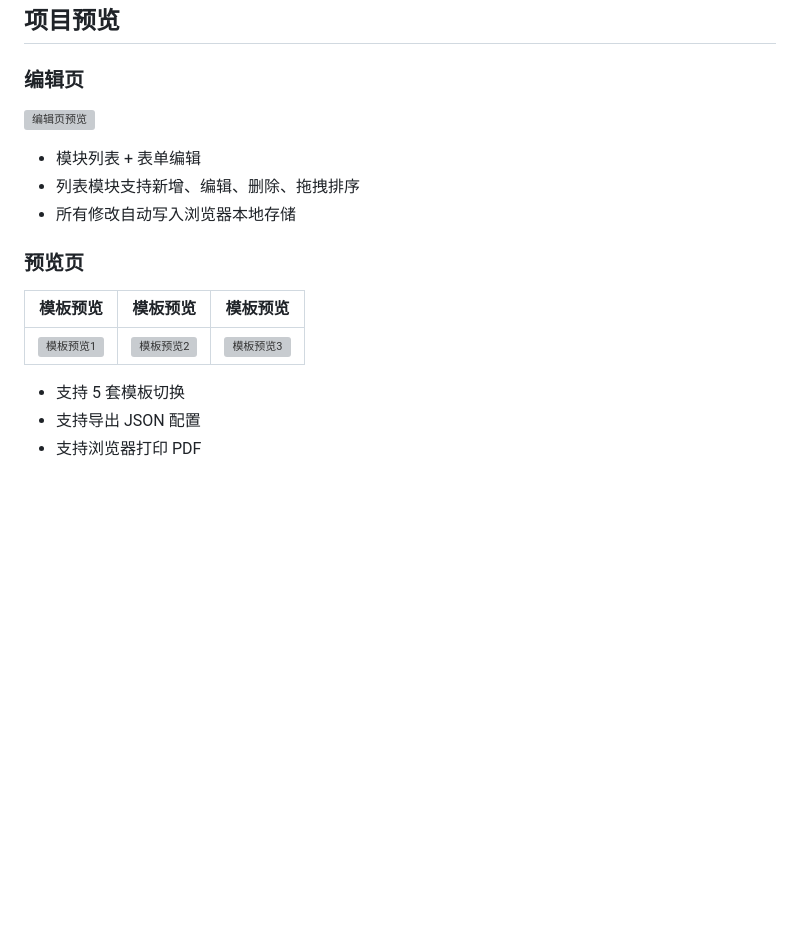
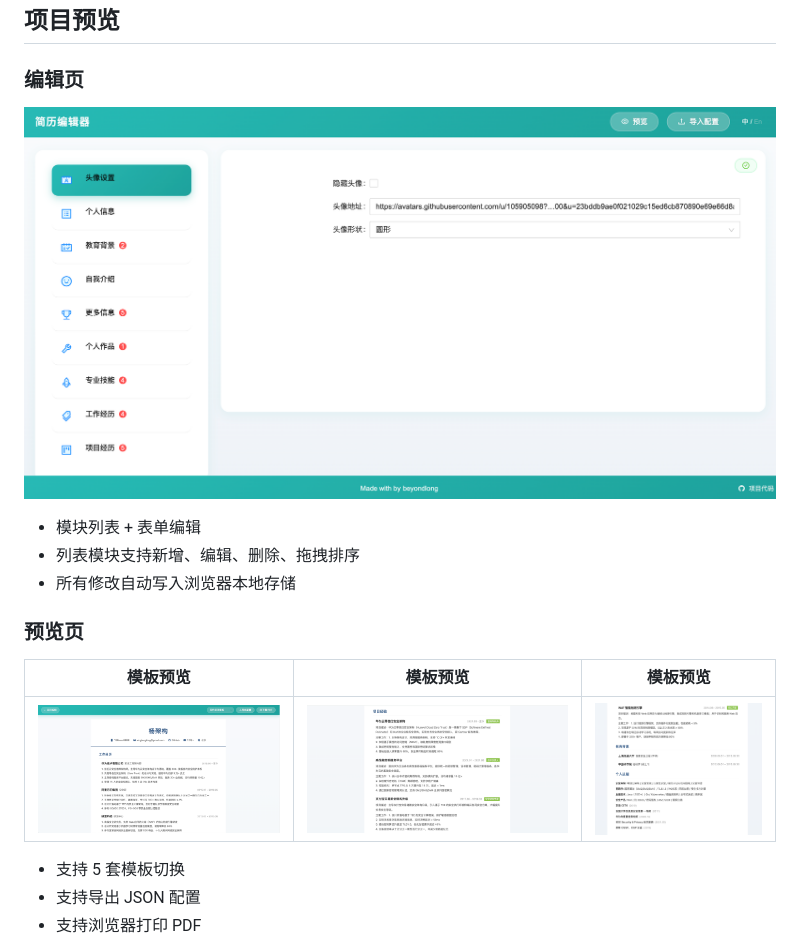
Before and after one commit to beyondlong/resume-builder, a Markdown page: README.md, the part around the change. Drawn GitHub-style; pictures changed too: static/images/edit-pages.png (added), static/images/preview-pages1.png (added), static/images/preview-pages2.png (added); blank space fills up the shorter version; grey boxes are pictures that could not be loaded.

Commit message:
docs: add README screenshots

```diff
--- a/README.md
+++ b/README.md
@@ -22,7 +22,7 @@
 
 ### 编辑页
 
-![编辑页预览](docs/images/edit-pages.png)
+![编辑页预览](static/images/edit-pages.png)
 
 - 模块列表 + 表单编辑
 - 列表模块支持新增、编辑、删除、拖拽排序
@@ -32,7 +32,7 @@
 
 | 模板预览 | 模板预览 | 模板预览 |
 | --- | --- | --- |
-| ![模板预览1](docs/images/preview-pages1.png) | ![模板预览2](docs/images/preview-pages2.png) | ![模板预览3](docs/images/preview-pages3.png) |
+| ![模板预览1](static/images/preview-pages1.png) | ![模板预览2](static/images/preview-pages2.png) | ![模板预览3](static/images/preview-pages3.png) |
 
 - 支持 5 套模板切换
 - 支持导出 JSON 配置
```
